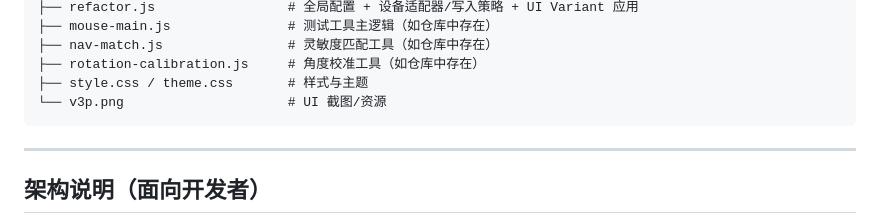
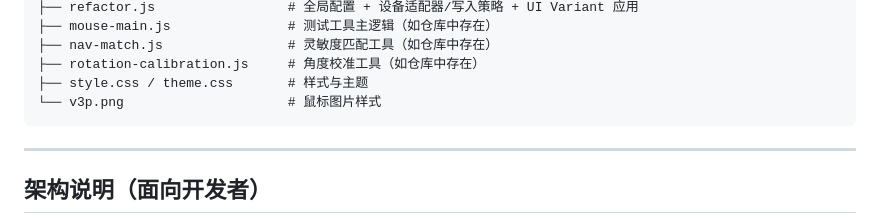
Before and after one commit to Nuitfanee/ClickSync, a Markdown page: README.md, the part around the change. Drawn GitHub-style.

````diff
--- a/README.md
+++ b/README.md
@@ -173,7 +173,7 @@ npx http-server . -p 8000
 ├── nav-match.js                # 灵敏度匹配工具（如仓库中存在）
 ├── rotation-calibration.js     # 角度校准工具（如仓库中存在）
 ├── style.css / theme.css       # 样式与主题
-└── v3p.png                     # UI 截图/资源
+└── v3p.png                     # 鼠标图片样式
 ```
 
 ---
````
